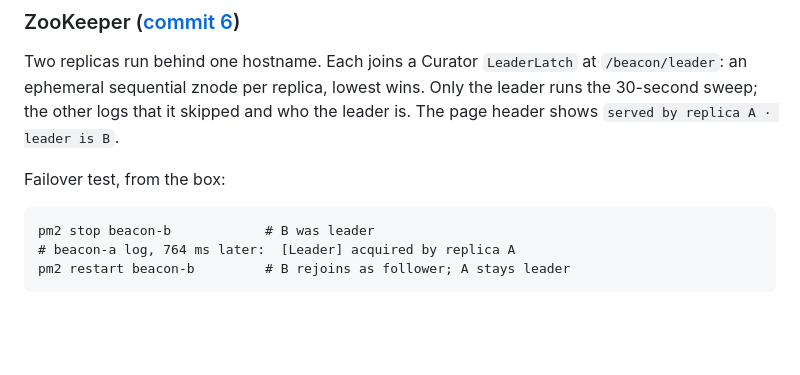
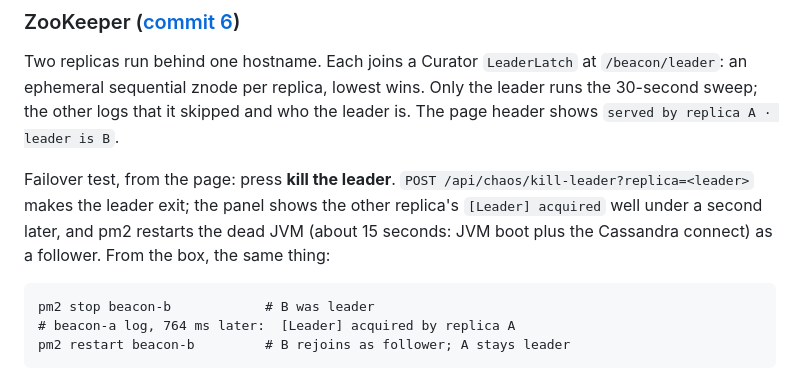
Before and after one commit to songz/beacon, a Markdown page: README.md, the part around one of its changes. GitHub-like rendering; blank space fills up the shorter version.

````diff
--- a/README.md
+++ b/README.md
@@ -118,7 +133,10 @@ Two replicas run behind one hostname. Each joins a Curator `LeaderLatch` at `/be
 ephemeral sequential znode per replica, lowest wins. Only the leader runs the 30-second sweep; the
 other logs that it skipped and who the leader is. The page header shows `served by replica A · leader is B`.
 
-Failover test, from the box:
+Failover test, from the page: press **kill the leader**. `POST /api/chaos/kill-leader?replica=<leader>`
+makes the leader exit; the panel shows the other replica's `[Leader] acquired` well under a second later,
+and pm2 restarts the dead JVM (about 15 seconds: JVM boot plus the Cassandra connect) as a follower.
+From the box, the same thing:
 
 ```
 pm2 stop beacon-b            # B was leader
````
Also changed, not shown: other parts of README.md (+48 -29 lines), CLAUDE.md (+15 -2 lines).
